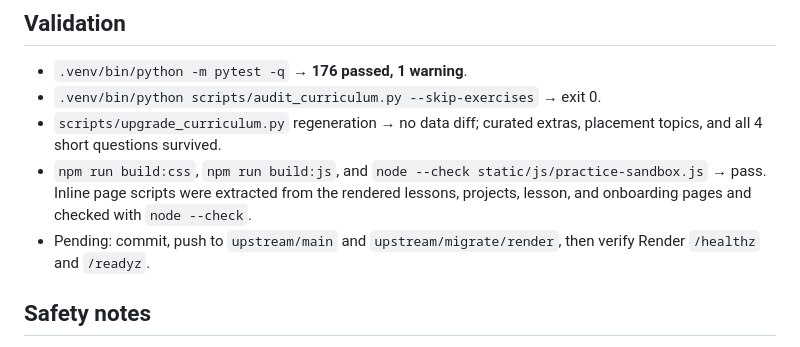
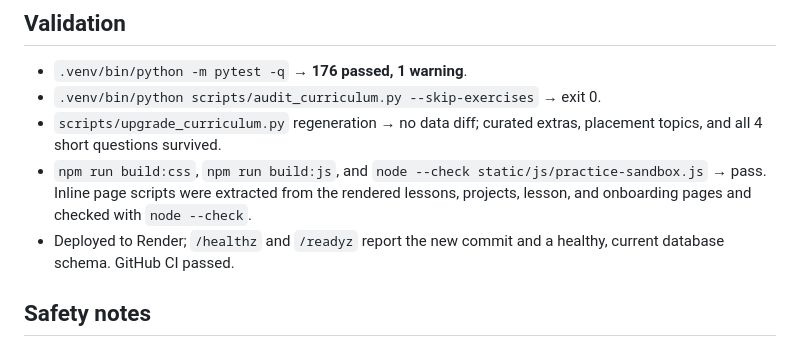
Before and after one commit to Jedidiah-Show/learning_app, a Markdown page: progress.md, the part around the change. Rendered like a GitHub page.

Commit message:
Record deployment verification in progress checkpoint

```diff
--- a/progress.md
+++ b/progress.md
@@ -98,8 +98,8 @@ Last updated: 2026-10-30
   static/js/practice-sandbox.js` → pass. Inline page scripts were extracted from
   the rendered lessons, projects, lesson, and onboarding pages and checked with
   `node --check`.
-* Pending: commit, push to `upstream/main` and `upstream/migrate/render`, then
-  verify Render `/healthz` and `/readyz`.
+* Deployed to Render; `/healthz` and `/readyz` report the new commit and a healthy,
+  current database schema. GitHub CI passed.
 
 ## Safety notes
 
```
